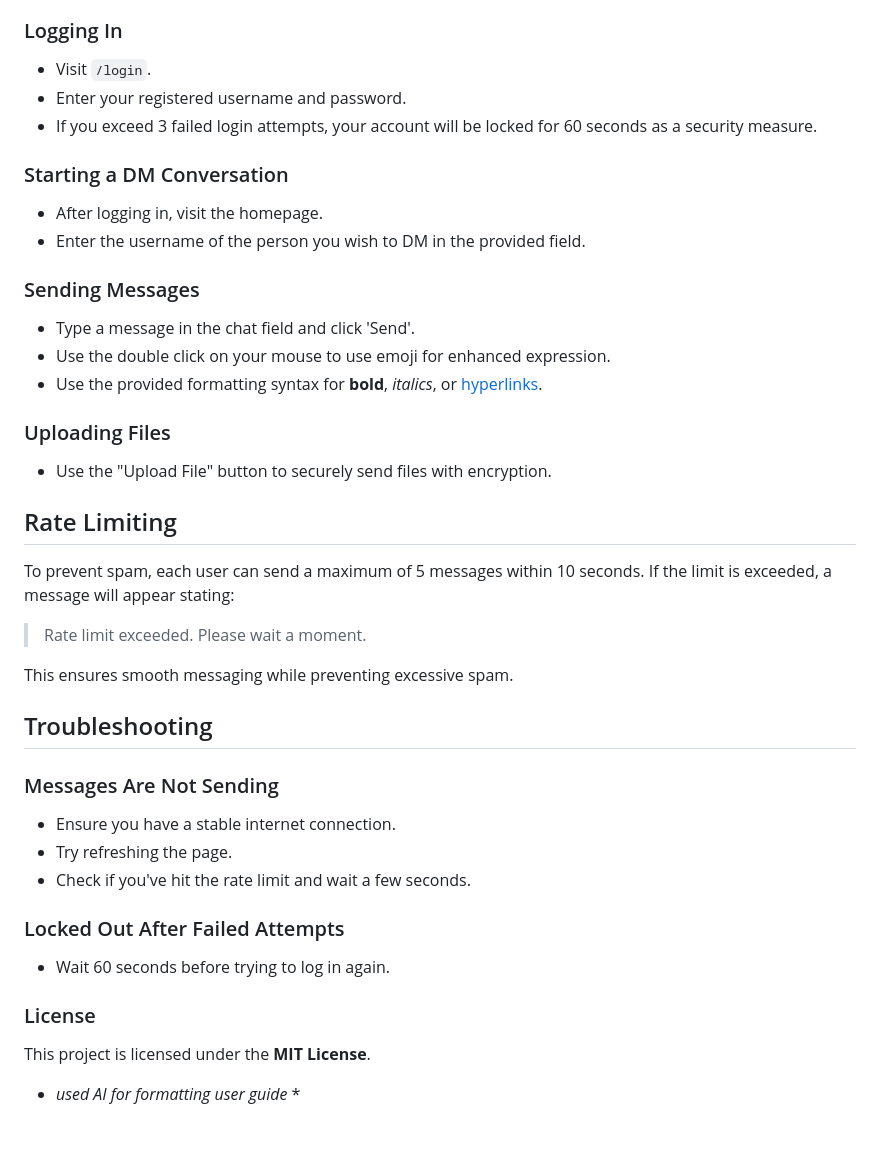
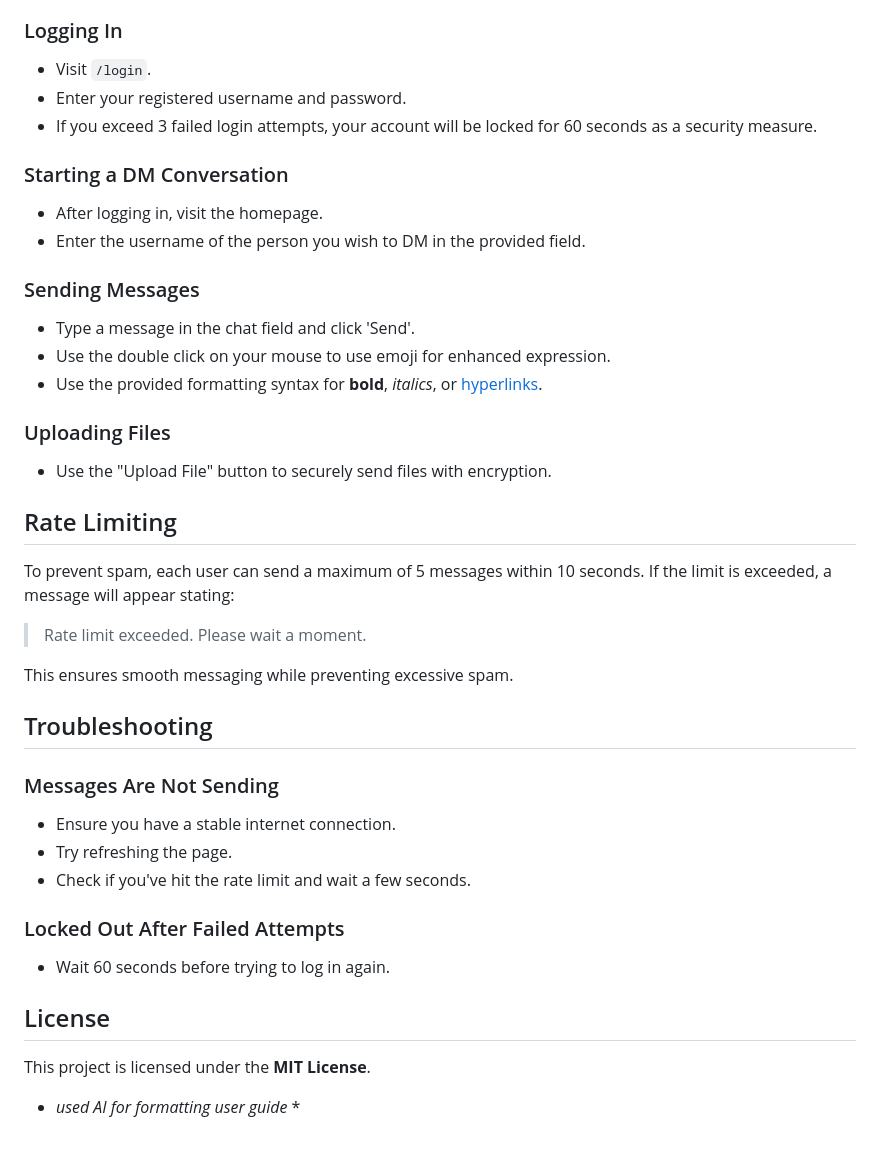
Before and after one commit to lijjinn/CSPC455_project3, a Markdown page: README.md, the part around one of its changes. GitHub-like rendering.

```diff
--- a/README.md
+++ b/README.md
@@ -59,22 +73,27 @@ Ensure you have Python installed on your system.
 
 ### Logging In
-- Visit `/login`.
-- Enter your registered username and password.
-- If you exceed 3 failed login attempts, your account will be locked for 60 seconds as a security measure.
+
+* Visit `/login`.
+* Enter your registered username and password.
+* If you exceed 3 failed login attempts, your account will be locked for 60 seconds as a security measure.
 
 ### Starting a DM Conversation
-- After logging in, visit the homepage.
-- Enter the username of the person you wish to DM in the provided field.
+
+* After logging in, visit the homepage.
+* Enter the username of the person you wish to DM in the provided field.
 
 ### Sending Messages
-- Type a message in the chat field and click 'Send'.
-- Use the double click on your mouse to use emoji for enhanced expression.
-- Use the provided formatting syntax for **bold**, *italics*, or [hyperlinks](https://example.com).
+
+* Type a message in the chat field and click 'Send'.
+* Use the double click on your mouse to use emoji for enhanced expression.
+* Use the provided formatting syntax for **bold**, *italics*, or [hyperlinks](https://example.com).
 
 ### Uploading Files
-- Use the "Upload File" button to securely send files with encryption.
+
+* Use the "Upload File" button to securely send files with encryption.
 
 ## Rate Limiting
+
 To prevent spam, each user can send a maximum of 5 messages within 10 seconds. If the limit is exceeded, a message will appear stating:
 
 > Rate limit exceeded. Please wait a moment.
@@ -82,15 +101,19 @@ To prevent spam, each user can send a maximum of 5 messages within 10 seconds. I
 This ensures smooth messaging while preventing excessive spam.
 
 ## Troubleshooting
+
 ### Messages Are Not Sending
-- Ensure you have a stable internet connection.
-- Try refreshing the page.
-- Check if you've hit the rate limit and wait a few seconds.
+
+* Ensure you have a stable internet connection.
+* Try refreshing the page.
+* Check if you've hit the rate limit and wait a few seconds.
 
 ### Locked Out After Failed Attempts
-- Wait 60 seconds before trying to log in again.
 
-### License
+* Wait 60 seconds before trying to log in again.
+
+## License
+
 This project is licensed under the **MIT License**.
 
-* *used AI for formatting user guide* *
+* *used AI for formatting user guide* \*
```
Also changed, not shown: other parts of README.md (+39 -25 lines).
